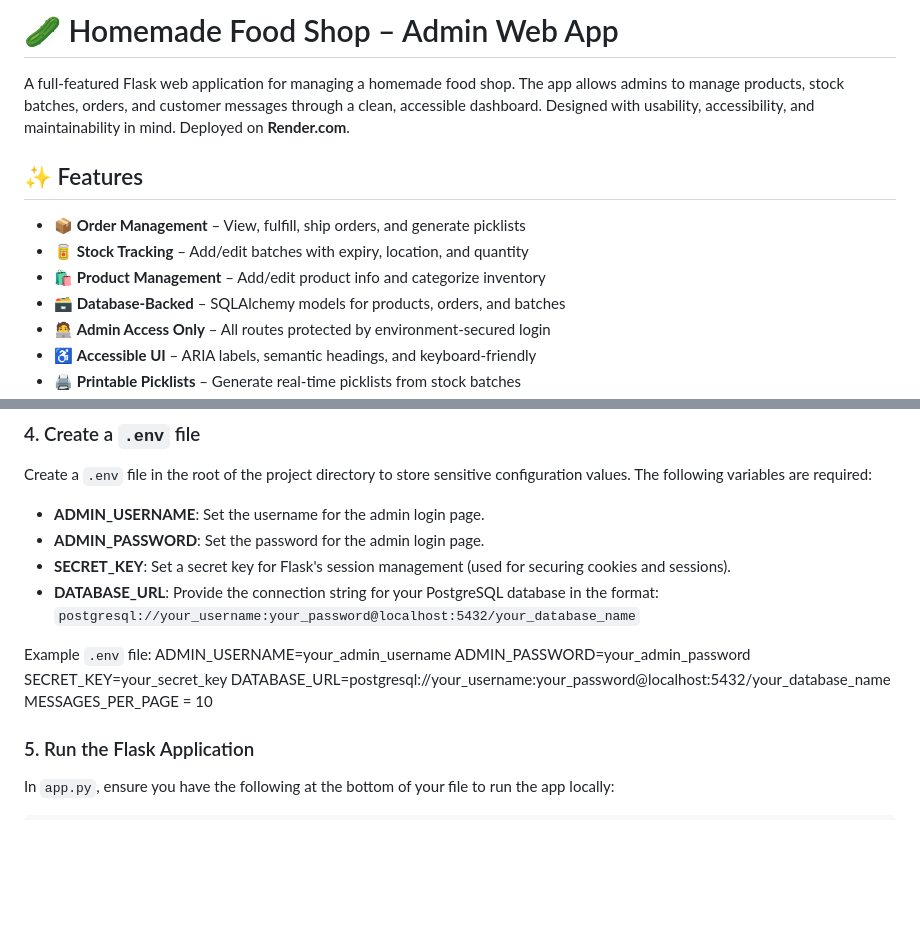
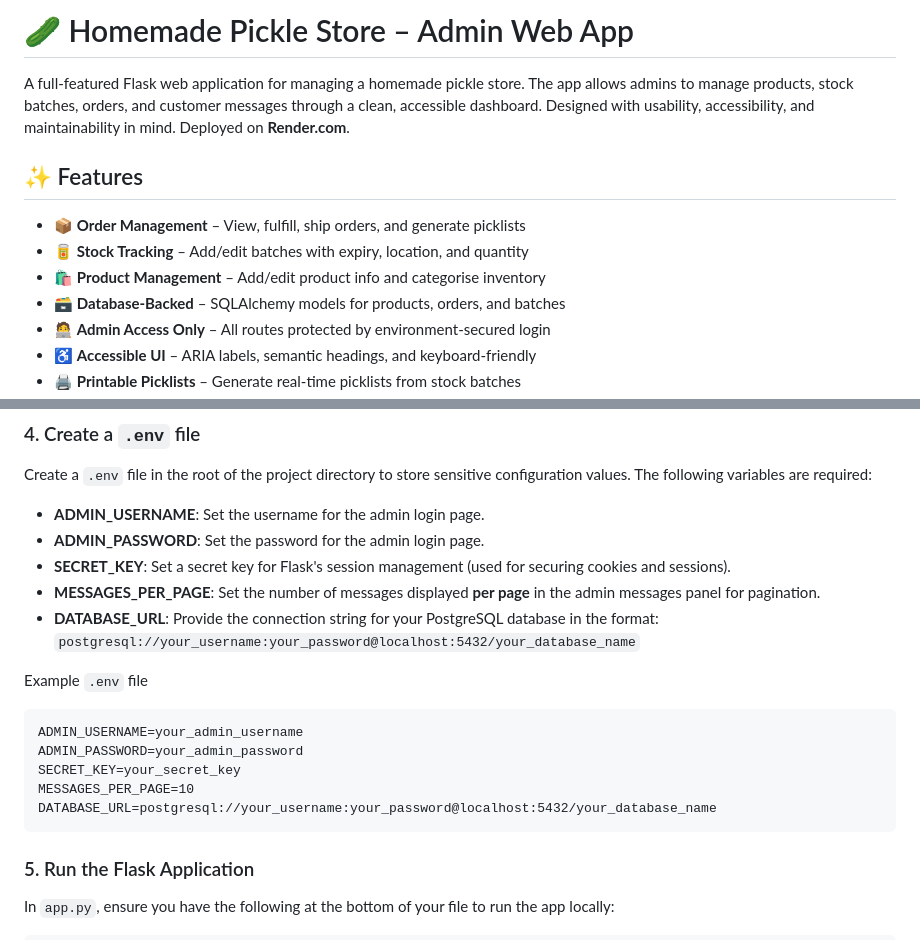
Before and after one commit to james-fitz86/pickle-polona, a Markdown page: README.md, 2 parts joined by grey strips. Rendered like a GitHub page; blank space fills up the shorter version.

````diff
--- a/README.md
+++ b/README.md
@@ -1,11 +1,11 @@
-# 🥒 Homemade Food Shop – Admin Web App
+# 🥒 Homemade Pickle Store – Admin Web App
 
-A full-featured Flask web application for managing a homemade food shop. The app allows admins to manage products, stock batches, orders, and customer messages through a clean, accessible dashboard. Designed with usability, accessibility, and maintainability in mind. Deployed on **Render.com**.
+A full-featured Flask web application for managing a homemade pickle store. The app allows admins to manage products, stock batches, orders, and customer messages through a clean, accessible dashboard. Designed with usability, accessibility, and maintainability in mind. Deployed on **Render.com**.
 
 ## ✨ Features
 - 📦 **Order Management** – View, fulfill, ship orders, and generate picklists
 - 🥫 **Stock Tracking** – Add/edit batches with expiry, location, and quantity
-- 🛍️ **Product Management** – Add/edit product info and categorize inventory
+- 🛍️ **Product Management** – Add/edit product info and categorise inventory
 - 🗃️ **Database-Backed** – SQLAlchemy models for products, orders, and batches
 - 🧑‍💻 **Admin Access Only** – All routes protected by environment-secured login
 - ♿ **Accessible UI** – ARIA labels, semantic headings, and keyboard-friendly
@@ -96,15 +112,20 @@ Create a `.env` file in the root of the project directory to store sensitive con
 - **ADMIN_USERNAME**: Set the username for the admin login page.
 - **ADMIN_PASSWORD**: Set the password for the admin login page.
 - **SECRET_KEY**: Set a secret key for Flask's session management (used for securing cookies and sessions).
+- **MESSAGES_PER_PAGE**: Set the number of messages displayed **per page** in the admin messages panel for pagination.
 - **DATABASE_URL**: Provide the connection string for your PostgreSQL database in the format:
 `postgresql://your_username:your_password@localhost:5432/your_database_name`
 
-Example `.env` file:
+Example `.env` file
+
+```dotenv
 ADMIN_USERNAME=your_admin_username
 ADMIN_PASSWORD=your_admin_password
 SECRET_KEY=your_secret_key
+MESSAGES_PER_PAGE=10
 DATABASE_URL=postgresql://your_username:your_password@localhost:5432/your_database_name
-MESSAGES_PER_PAGE = 10
+```
+
 
 ### 5. Run the Flask Application
 In `app.py`, ensure you have the following at the bottom of your file to run the app locally:
````
Also changed, not shown: other parts of README.md (+38 -21 lines).
